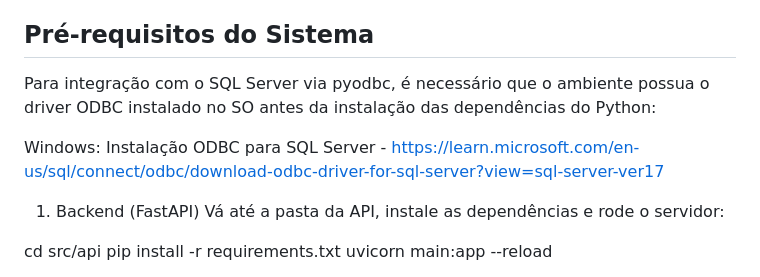
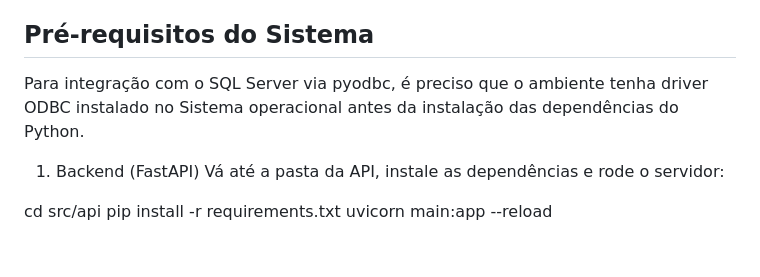
Before and after one commit to WilsonLlanos/rag_project, a Markdown page: README.md, the part around the change. GitHub-like rendering; blank space fills up the shorter version.

Commit message:
atualização

```diff
--- a/README.md
+++ b/README.md
@@ -39,9 +39,7 @@ rag_project/
 Como Executar (Ambiente de Desenvolvimento)
 
 ## Pré-requisitos do Sistema
-Para integração com o SQL Server via pyodbc, é necessário que o ambiente possua o driver ODBC instalado no SO antes da instalação das dependências do Python:
-
-Windows: Instalação ODBC para SQL Server - https://learn.microsoft.com/en-us/sql/connect/odbc/download-odbc-driver-for-sql-server?view=sql-server-ver17
+Para integração com o SQL Server via pyodbc, é preciso que o ambiente tenha driver ODBC instalado no Sistema operacional antes da instalação das dependências do Python.
 
 1. Backend (FastAPI)
 Vá até a pasta da API, instale as dependências e rode o servidor:
```
